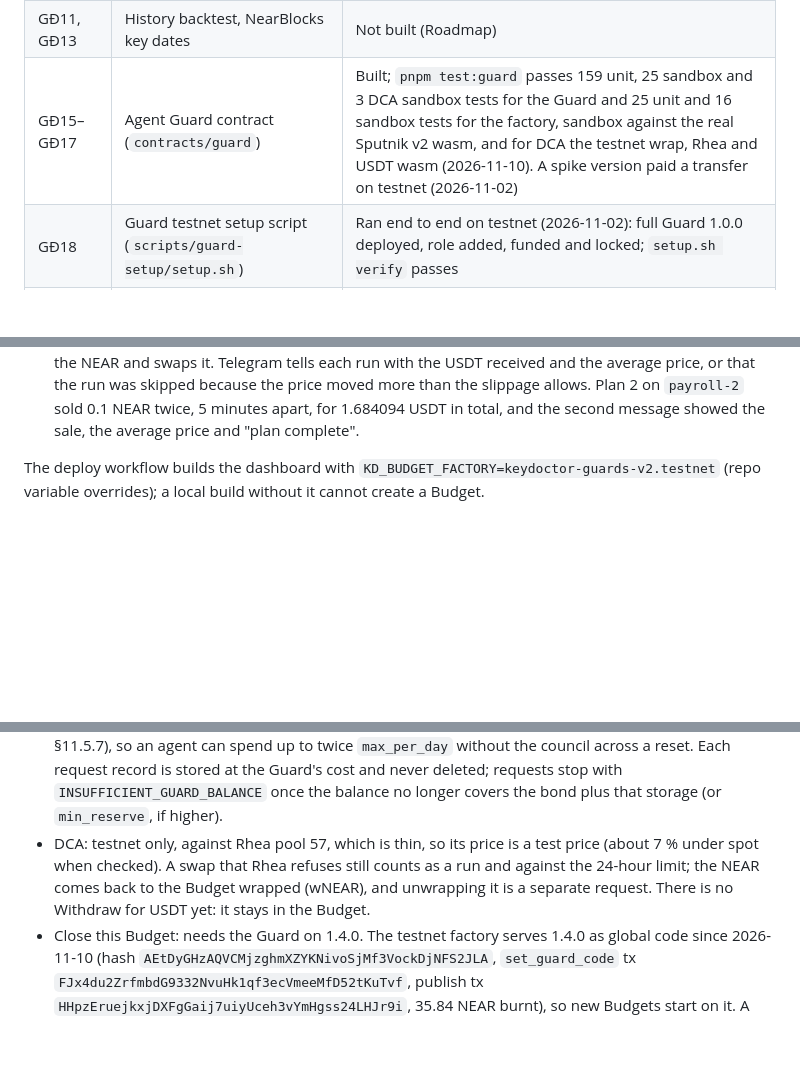
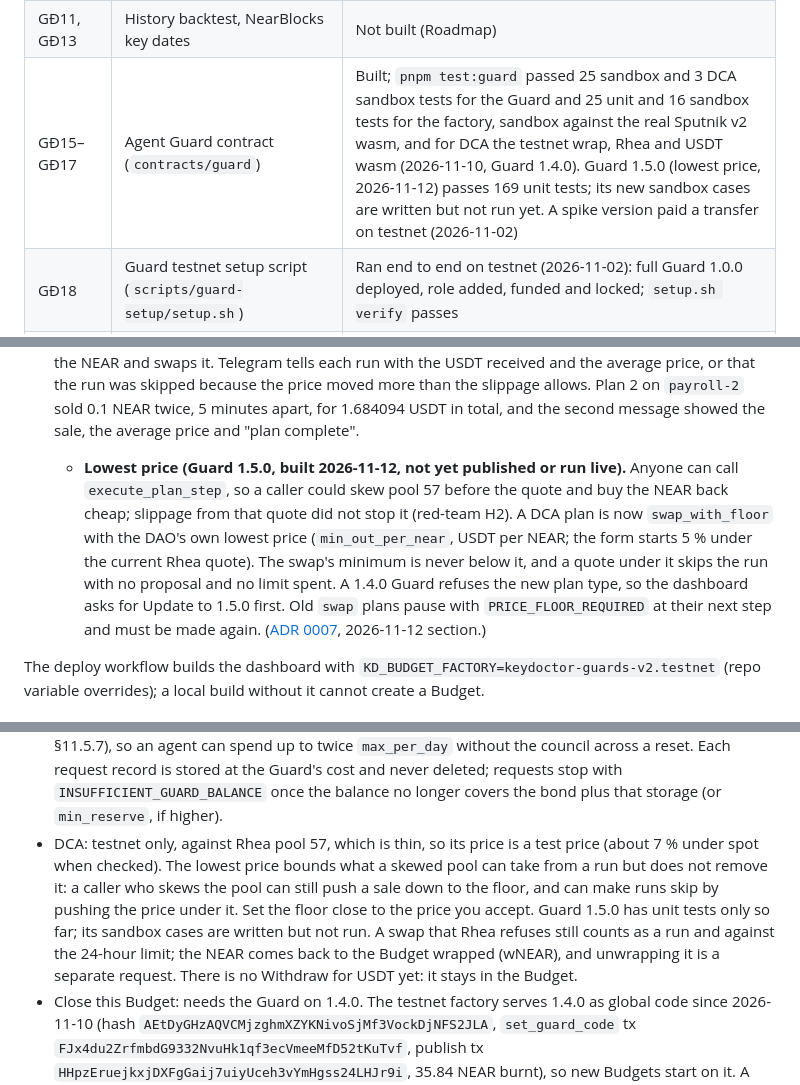
Before and after one commit to BLV-Labs/keydoctor, a Markdown page: README.md, 3 parts joined by grey strips. Drawn GitHub-style; blank space fills up the shorter version.

Commit message:
docs: README lowest price for DCA (red-team H2)
- Guard 1.5.0 swap_with_floor: DAO lowest price, built, not published or run live
- Limitations: the floor bounds a skewed-pool loss, does not remove it
- Status row: 169 Guard unit tests on 1.5.0; its sandbox cases not run yet

Co-Authored-By: Claude Opus 5.5 <noreply@anthropic.com>

```diff
--- a/README.md
+++ b/README.md
@@ -190,7 +190,7 @@ Requires Node.js 22.18+ and pnpm 10. `corepack enable` installs the pnpm version
 | GĐ10 | Network stats script | Ran 2026-11-10 on mainnet at block 223,787,777 over all 2,112 factory DAOs; a second run gave a byte-identical file ([`data/network-stats-all.md`](data/network-stats-all.md)) |
 | GĐ12 | One-tap watch links: `POST /api/watch-link`, MCP `watch`, `/start <code>`, dashboard "Create links" | Deployed with the Worker; MCP `watch` is in `tools/list`; a link was opened and `/start <code>` taken live (2026-11-10, live-test B6) |
 | GĐ11, GĐ13 | History backtest, NearBlocks key dates | Not built (Roadmap) |
-| GĐ15–GĐ17 | Agent Guard contract (`contracts/guard`) | Built; `pnpm test:guard` passes 159 unit, 25 sandbox and 3 DCA sandbox tests for the Guard and 25 unit and 16 sandbox tests for the factory, sandbox against the real Sputnik v2 wasm, and for DCA the testnet wrap, Rhea and USDT wasm (2026-11-10). A spike version paid a transfer on testnet (2026-11-02) |
+| GĐ15–GĐ17 | Agent Guard contract (`contracts/guard`) | Built; `pnpm test:guard` passed 25 sandbox and 3 DCA sandbox tests for the Guard and 25 unit and 16 sandbox tests for the factory, sandbox against the real Sputnik v2 wasm, and for DCA the testnet wrap, Rhea and USDT wasm (2026-11-10, Guard 1.4.0). Guard 1.5.0 (lowest price, 2026-11-12) passes 169 unit tests; its new sandbox cases are written but not run yet. A spike version paid a transfer on testnet (2026-11-02) |
 | GĐ18 | Guard testnet setup script (`scripts/guard-setup/setup.sh`) | Ran end to end on testnet (2026-11-02): full Guard 1.0.0 deployed, role added, funded and locked; `setup.sh verify` passes |
 | YD1 | Yield library: `scanVault` reads DAO balances, open transfers and Rhea Lend rates (on-chain and the Rhea API on mainnet), allowlist and floor filters, `kd.yield.v1` | Built; fixture tests, and live reads through the deployed Worker (2026-11-08) |
 | YD2 | TEE model step: `adviceRequest`, `validateAdvice`, cached advice in D1 (`yield_advice`), rule-order fallback | Deployed 2026-11-08. Model picked by a live compare of three TEE models ([`data/yield-model-compare.md`](data/yield-model-compare.md)). Live model call 2026-11-10: `/yield` on `kdy1794161239.sputnik-v2.testnet` got the model's reasons, and the APR and amount matched the code-built suggestion ([`docs/live-test-plan.md`](docs/live-test-plan.md) Y5) |
@@ -359,6 +359,7 @@ The dashboard's **Agent Budget** page (`?page=budget`) creates a new fund for an
 - **Live on testnet, 2026-11-08** (Budgets `payroll-1` and `payroll-2.sputnik-v2.testnet`): created with a wallet, topped up 25 NEAR, withdrew 1 NEAR. Through `apps/guard-mcp`, 0.1 NEAR to a listed recipient was paid at once, and 0.2 NEAR to another account waited for the owner with `NOT_WHITELISTED`. The [example agent on NEAR AI Cloud](#example-agent-on-near-ai-cloud-not-part-of-key-doctor) then paid 0.1 NEAR within the limits. Chats watching the Budgets got the waiting request (`payroll-2`) and the Withdraw (`payroll-1`) in Telegram on the next cron.
 - **Scheduled payouts (live on testnet, 2026-11-09).** Strategies → Scheduled payouts: a recipient from the list, an amount, every N minutes, hours or days, a number of runs; a review step shows totals and any shortfall before the two signatures. Each plan has Pause, Resume and Cancel. Plan 1 on `payroll-2` paid 0.1 NEAR three times and ended `completed`.
 - **DCA (live on testnet, 2026-11-09).** Strategies → DCA walks a checklist: Update your Budget to Guard 1.3.0, Allow swaps, Enable USDT (each a DAO request the owner signs), then a form: NEAR per run, every N minutes, a number of runs or an end date, and 0.5, 1 or 2 % slippage. The keeper runs each step: the Guard asks Rhea for a quote, sets the minimum USDT from the slippage, and the DAO wraps the NEAR and swaps it. Telegram tells each run with the USDT received and the average price, or that the run was skipped because the price moved more than the slippage allows. Plan 2 on `payroll-2` sold 0.1 NEAR twice, 5 minutes apart, for 1.684094 USDT in total, and the second message showed the sale, the average price and "plan complete".
+  - **Lowest price (Guard 1.5.0, built 2026-11-12, not yet published or run live).** Anyone can call `execute_plan_step`, so a caller could skew pool 57 before the quote and buy the NEAR back cheap; slippage from that quote did not stop it (red-team H2). A DCA plan is now `swap_with_floor` with the DAO's own lowest price (`min_out_per_near`, USDT per NEAR; the form starts 5 % under the current Rhea quote). The swap's minimum is never below it, and a quote under it skips the run with no proposal and no limit spent. A 1.4.0 Guard refuses the new plan type, so the dashboard asks for Update to 1.5.0 first. Old `swap` plans pause with `PRICE_FLOOR_REQUIRED` at their next step and must be made again. ([ADR 0007](docs/decisions/0007-dca-swap-step.md), 2026-11-12 section.)
 
 The deploy workflow builds the dashboard with `KD_BUDGET_FACTORY=keydoctor-guards-v2.testnet` (repo variable overrides); a local build without it cannot create a Budget.
 
@@ -393,7 +394,7 @@ V1 alerts and suggests; it never moves funds. The plan is in [`docs/stories/epic
 - Yield agent: the TEE claim rests on NEAR AI's "Private TEE" model list (`owned_by: "nearai"`). Key Doctor does not verify the attestation on each call, and the one-call check (`verify-tee.sh`) has run once: on 2026-11-10 it passed for `Qwen/Qwen3.6-35B-A3B-FP8` (signature, Intel TDX quote and NVIDIA attestation verified, [result](docs/yield-tee-verify.md)). The model can be slow or down; then the rule order shows, marked as such.
 - Yield agent: rates move, and a past APR says nothing about the next one. Rhea Lend contract and oracle risk are not scored. The push checks each watched DAO in turn, so with N watched DAOs each is checked every N × 15 minutes. A long Rhea API outage blocks pushes.
 - Agent Guard: the 24-hour window restarts at the first request after it ends (`docs/final-idea.md` §11.5.7), so an agent can spend up to twice `max_per_day` without the council across a reset. Each request record is stored at the Guard's cost and never deleted; requests stop with `INSUFFICIENT_GUARD_BALANCE` once the balance no longer covers the bond plus that storage (or `min_reserve`, if higher).
-- DCA: testnet only, against Rhea pool 57, which is thin, so its price is a test price (about 7 % under spot when checked). A swap that Rhea refuses still counts as a run and against the 24-hour limit; the NEAR comes back to the Budget wrapped (wNEAR), and unwrapping it is a separate request. There is no Withdraw for USDT yet: it stays in the Budget.
+- DCA: testnet only, against Rhea pool 57, which is thin, so its price is a test price (about 7 % under spot when checked). The lowest price bounds what a skewed pool can take from a run but does not remove it: a caller who skews the pool can still push a sale down to the floor, and can make runs skip by pushing the price under it. Set the floor close to the price you accept. Guard 1.5.0 has unit tests only so far; its sandbox cases are written but not run. A swap that Rhea refuses still counts as a run and against the 24-hour limit; the NEAR comes back to the Budget wrapped (wNEAR), and unwrapping it is a separate request. There is no Withdraw for USDT yet: it stays in the Budget.
 - Close this Budget: needs the Guard on 1.4.0. The testnet factory serves 1.4.0 as global code since 2026-11-10 (hash `AEtDyGHzAQVCMjzghmXZYKNivoSjMf3VockDjNFS2JLA`, `set_guard_code` tx `FJx4du2ZrfmbdG9332NvuHk1qf3ecVmeeMfD52tKuTvf`, publish tx `HHpzEruejkxjDXFgGaij7uiyUceh3vYmHgss24LHJr9i`, 35.84 NEAR burnt), so new Budgets start on it. A Guard published by hash does not follow a new publish: an existing Budget updates first ("Update this Budget"), and the update gives its Guard its own copy of the code (about 3.6 NEAR from the Guard). No close has been signed on testnet yet (sandbox- and unit-tested only). It refuses while a payment waits, a plan is active or paused, or the Guard holds more than 200 payment records. The factory registry and the DAO's `agent-guard` role still list a closed Guard (harmless: the account is gone and its name cannot be reused), and the keeper logs an error for it each cycle. It deletes only the Guard; the Sputnik DAO and its locked storage stay.
 
 ## Roadmap
```
